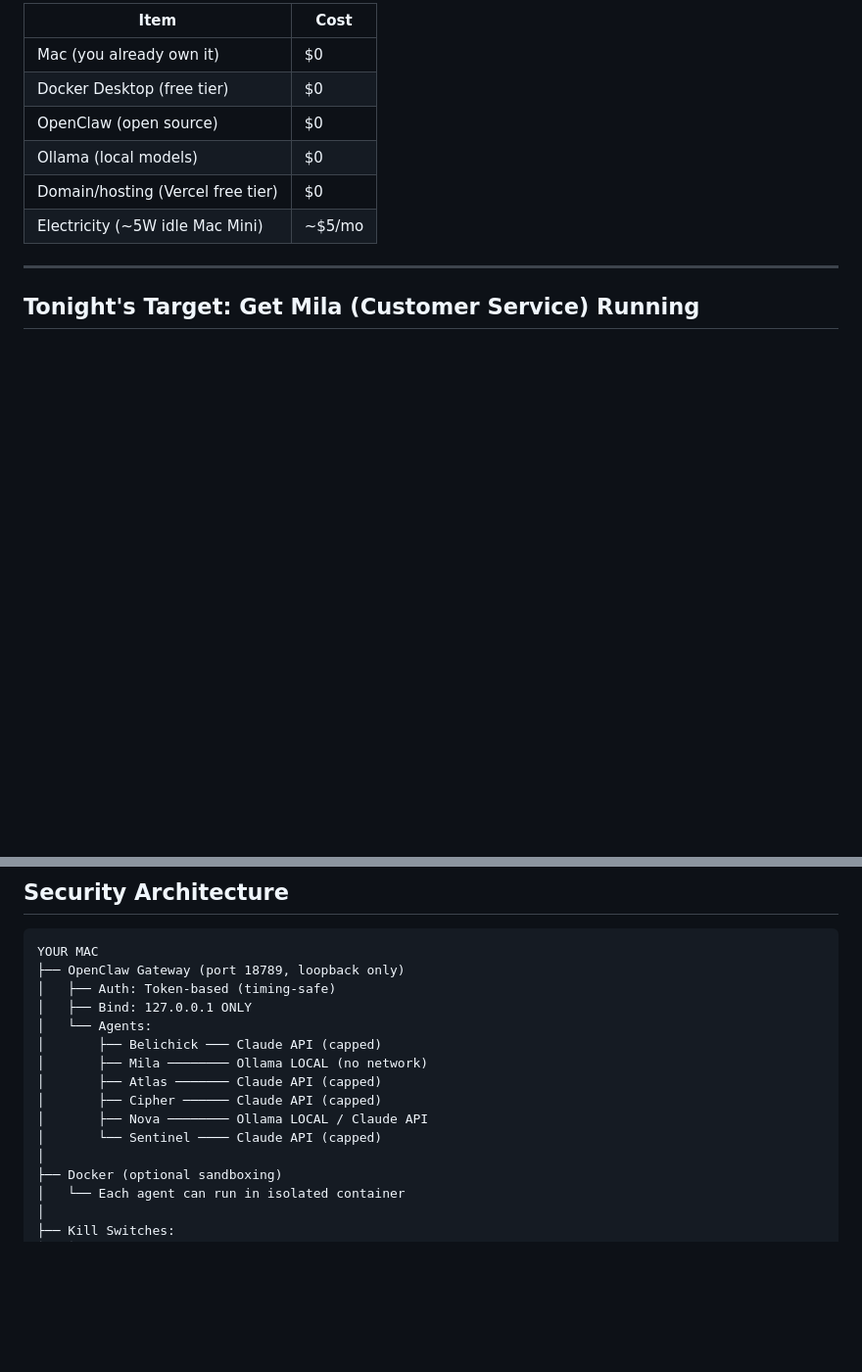
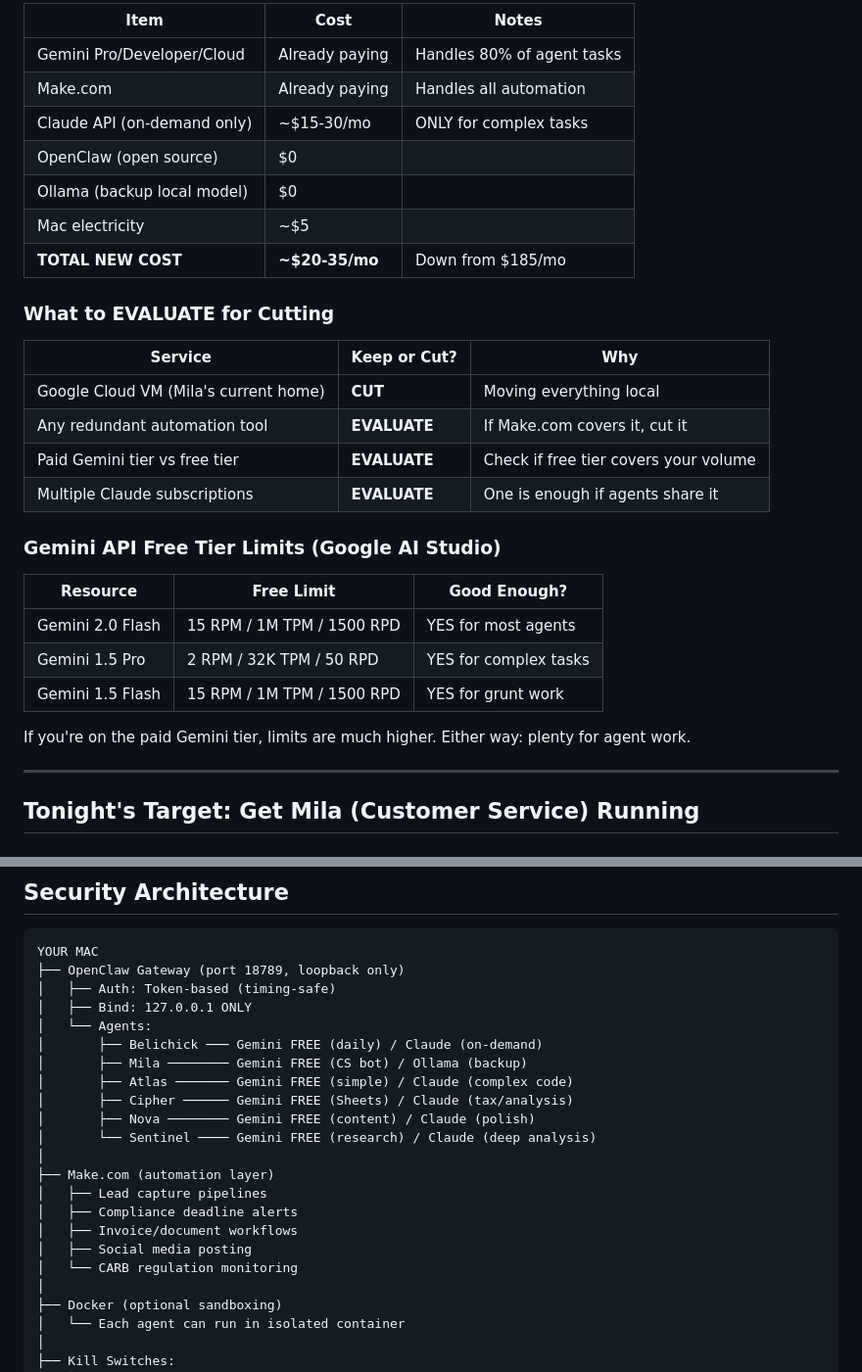
Before and after one commit to BelichickGillisMusk/belichick-margo-jesus, a Markdown page: ARCHITECTURE.md, 2 parts joined by grey strips. Shown at 98% size. GitHub-like rendering; blank space fills up the shorter version.

```diff
--- a/ARCHITECTURE.md
+++ b/ARCHITECTURE.md
@@ -156,12 +160,32 @@ Use your Claude Max subscription through OpenClaw's OAuth auth profile.
 
-| Item | Cost |
-|------|------|
-| Mac (you already own it) | $0 |
-| Docker Desktop (free tier) | $0 |
-| OpenClaw (open source) | $0 |
-| Ollama (local models) | $0 |
-| Domain/hosting (Vercel free tier) | $0 |
-| Electricity (~5W idle Mac Mini) | ~$5/mo |
+| Item | Cost | Notes |
+|------|------|-------|
+| Gemini Pro/Developer/Cloud | Already paying | Handles 80% of agent tasks |
+| Make.com | Already paying | Handles all automation |
+| Claude API (on-demand only) | ~$15-30/mo | ONLY for complex tasks |
+| OpenClaw (open source) | $0 | |
+| Ollama (backup local model) | $0 | |
+| Mac electricity | ~$5 | |
+| **TOTAL NEW COST** | **~$20-35/mo** | Down from $185/mo |
+
+### What to EVALUATE for Cutting
+
+| Service | Keep or Cut? | Why |
+|---------|-------------|-----|
+| Google Cloud VM (Mila's current home) | **CUT** | Moving everything local |
+| Any redundant automation tool | **EVALUATE** | If Make.com covers it, cut it |
+| Paid Gemini tier vs free tier | **EVALUATE** | Check if free tier covers your volume |
+| Multiple Claude subscriptions | **EVALUATE** | One is enough if agents share it |
+
+### Gemini API Free Tier Limits (Google AI Studio)
+
+| Resource | Free Limit | Good Enough? |
+|----------|-----------|-------------|
+| Gemini 2.0 Flash | 15 RPM / 1M TPM / 1500 RPD | YES for most agents |
+| Gemini 1.5 Pro | 2 RPM / 32K TPM / 50 RPD | YES for complex tasks |
+| Gemini 1.5 Flash | 15 RPM / 1M TPM / 1500 RPD | YES for grunt work |
+
+If you're on the paid Gemini tier, limits are much higher. Either way: plenty for agent work.
 
 ---
 
@@ -192,12 +216,19 @@ YOUR MAC
 │   ├── Auth: Token-based (timing-safe)
 │   ├── Bind: 127.0.0.1 ONLY
 │   └── Agents:
-│       ├── Belichick ─── Claude API (capped)
-│       ├── Mila ──────── Ollama LOCAL (no network)
-│       ├── Atlas ─────── Claude API (capped)
-│       ├── Cipher ────── Claude API (capped)
-│       ├── Nova ──────── Ollama LOCAL / Claude API
-│       └── Sentinel ──── Claude API (capped)
+│       ├── Belichick ─── Gemini FREE (daily) / Claude (on-demand)
+│       ├── Mila ──────── Gemini FREE (CS bot) / Ollama (backup)
+│       ├── Atlas ─────── Gemini FREE (simple) / Claude (complex code)
+│       ├── Cipher ────── Gemini FREE (Sheets) / Claude (tax/analysis)
+│       ├── Nova ──────── Gemini FREE (content) / Claude (polish)
+│       └── Sentinel ──── Gemini FREE (research) / Claude (deep analysis)
+│
+├── Make.com (automation layer)
+│   ├── Lead capture pipelines
+│   ├── Compliance deadline alerts
+│   ├── Invoice/document workflows
+│   ├── Social media posting
+│   └── CARB regulation monitoring
 │
 ├── Docker (optional sandboxing)
 │   └── Each agent can run in isolated container
```
Also changed, not shown: other parts of ARCHITECTURE.md (+37 -33 lines), skills/gemini-lead-scraper/SKILL.md (added, +89 -0 lines).
